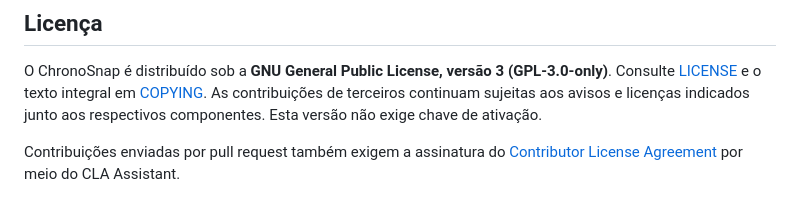
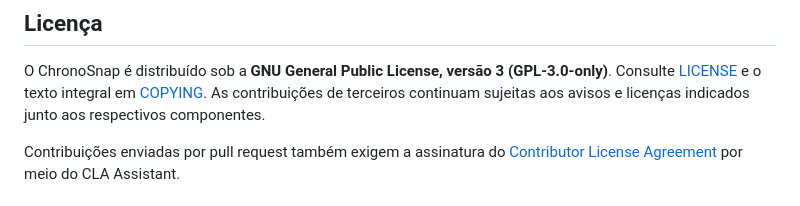
Before and after one commit to tr6499/ChronoSnap, a Markdown page: README.md, the part around the change. GitHub-like rendering.

Commit message:
Remove activation key requirement statement
Remove the line stating that activation key is not required.

```diff
--- a/README.md
+++ b/README.md
@@ -10,7 +10,6 @@ O ChronoSnap é distribuído sob a **GNU General Public License, versão 3
 (GPL-3.0-only)**. Consulte [LICENSE](./LICENSE) e o texto integral em
 [COPYING](./COPYING). As contribuições de terceiros continuam sujeitas aos
 avisos e licenças indicados junto aos respectivos componentes.
-Esta versão não exige chave de ativação.
 
 Contribuições enviadas por pull request também exigem a assinatura do
 [Contributor License Agreement](./CLA.md) por meio do CLA Assistant.
```
